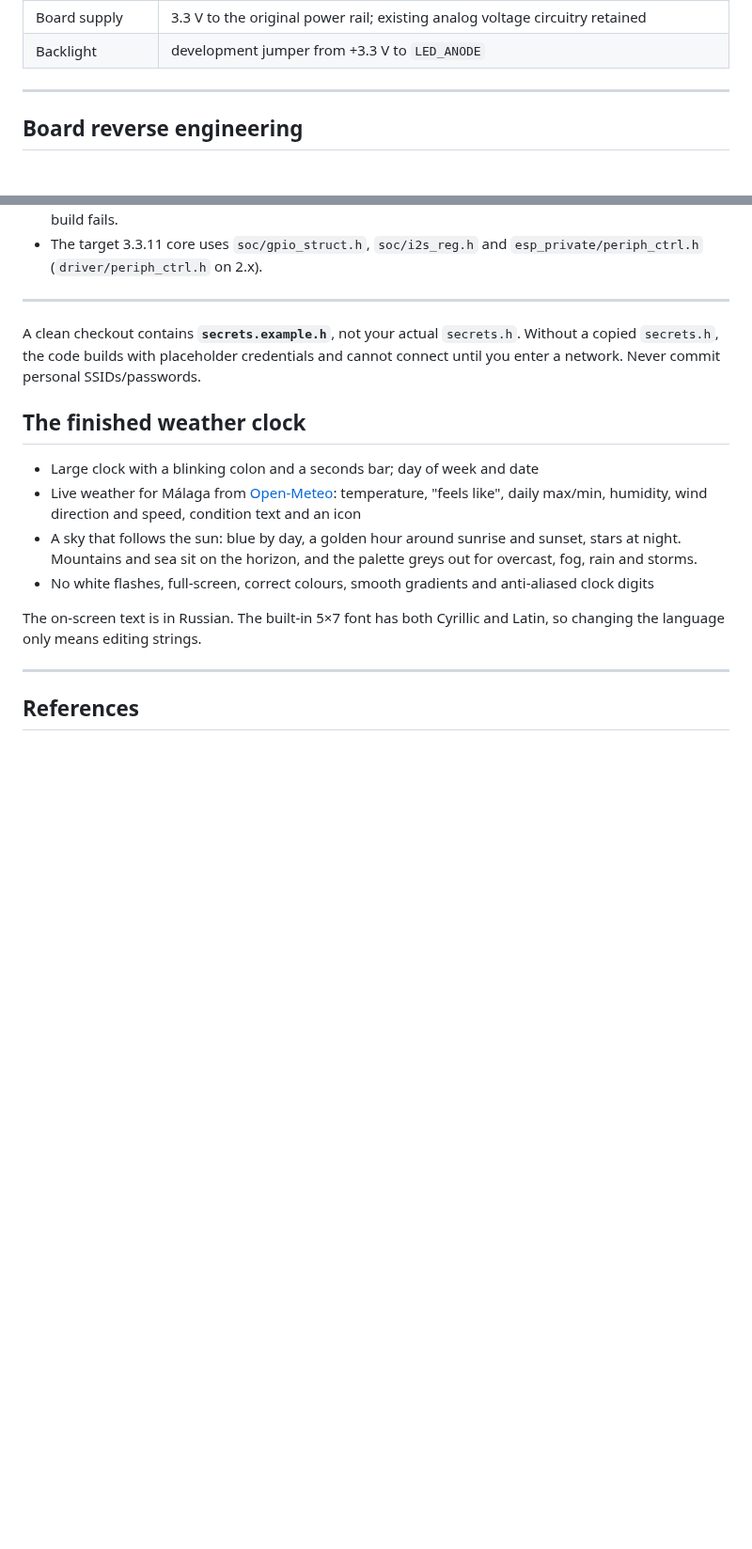
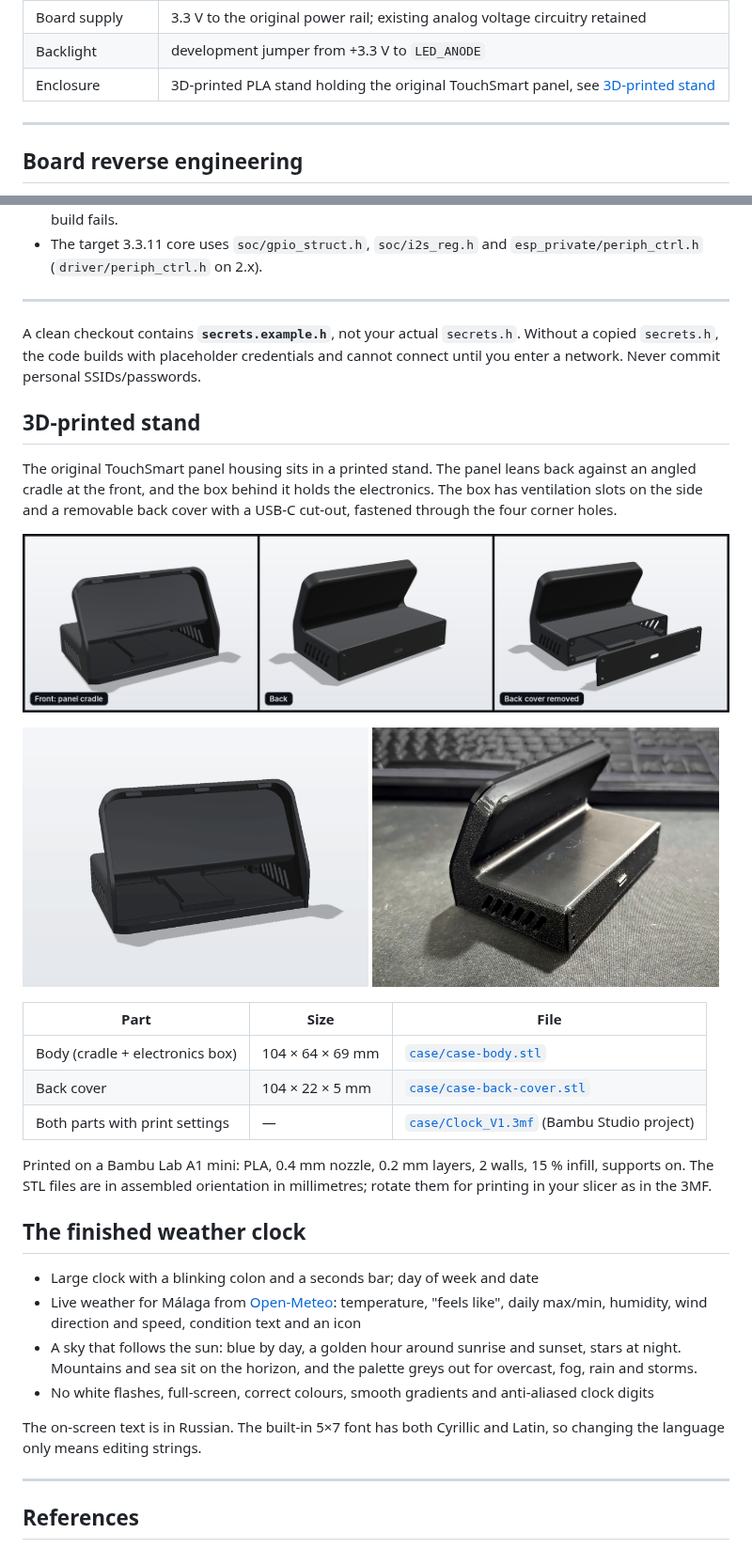
Before and after one commit to 4TuNAs/hp-printer-lcd-reverse-engineering-AUO-59.02A42.005-ESP32, a Markdown page: README.md, 2 parts joined by grey strips. Shown at 94% size. GitHub-like rendering; pictures changed too: docs/img/case-renders.png (added), docs/img/case-turntable.gif (added), docs/img/stand-back.jpg (added); blank space fills up the shorter version.

Commit message:
Add 3D-printed stand and sky-mode photos
- case/: Bambu Studio project (Clock_V1.3mf) plus STL files for the body
  and the back cover
- README: new "3D-printed stand" section with renders, a turntable GIF,
  a photo of the printed part, part sizes and print settings
- README: photo collage of the four sky modes (night, day, golden hour,
  overcast) and an "Overcast" row in the sky-modes table

Co-Authored-By: Claude Opus 5.5 <noreply@anthropic.com>
Claude-Session: https://claude.ai/code/session_017vPoEXupCYA69CXXPfG1EP

```diff
--- a/README.md
+++ b/README.md
@@ -23,6 +23,7 @@ Reverse engineering of an **AUO 59.02A42.005** LCD salvaged from an HP printer.
 | Replacement MCU | ESP32 DevKit V1 / ESP-WROOM-32, without PSRAM |
 | Board supply | 3.3 V to the original power rail; existing analog voltage circuitry retained |
 | Backlight | development jumper from +3.3 V to `LED_ANODE` |
+| Enclosure | 3D-printed PLA stand holding the original TouchSmart panel, see [3D-printed stand](#3d-printed-stand) |
 
 ---
 
@@ -203,6 +207,25 @@ Arduino IDE quirks worth knowing:
 
 A clean checkout contains **`secrets.example.h`**, not your actual `secrets.h`. Without a copied `secrets.h`, the code builds with placeholder credentials and cannot connect until you enter a network. Never commit personal SSIDs/passwords.
 
+## 3D-printed stand
+
+The original TouchSmart panel housing sits in a printed stand. The panel leans back against an angled cradle at the front, and the box behind it holds the electronics. The box has ventilation slots on the side and a removable back cover with a USB-C cut-out, fastened through the four corner holes.
+
+![Stand renders: front with the panel cradle, back, and back cover removed](docs/img/case-renders.png)
+
+<p>
+  <img src="docs/img/case-turntable.gif" width="49%" alt="The stand rotating">
+  <img src="docs/img/stand-back.jpg" width="49%" alt="The printed stand, rear view">
+</p>
+
+| Part | Size | File |
+|---|---|---|
+| Body (cradle + electronics box) | 104 × 64 × 69 mm | [`case/case-body.stl`](case/case-body.stl) |
+| Back cover | 104 × 22 × 5 mm | [`case/case-back-cover.stl`](case/case-back-cover.stl) |
+| Both parts with print settings | — | [`case/Clock_V1.3mf`](case/Clock_V1.3mf) (Bambu Studio project) |
+
+Printed on a Bambu Lab A1 mini: PLA, 0.4 mm nozzle, 0.2 mm layers, 2 walls, 15 % infill, supports on. The STL files are in assembled orientation in millimetres; rotate them for printing in your slicer as in the 3MF.
+
 ## The finished weather clock
 
 - Large clock with a blinking colon and a seconds bar; day of week and date
```
Also changed, not shown: other parts of README.md (+3 -0 lines), docs/img/sky-modes.jpg (added), 3 other files.
